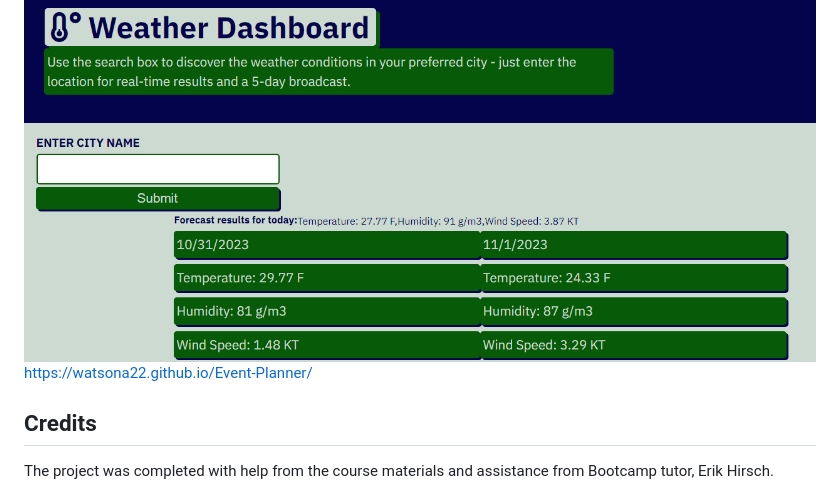
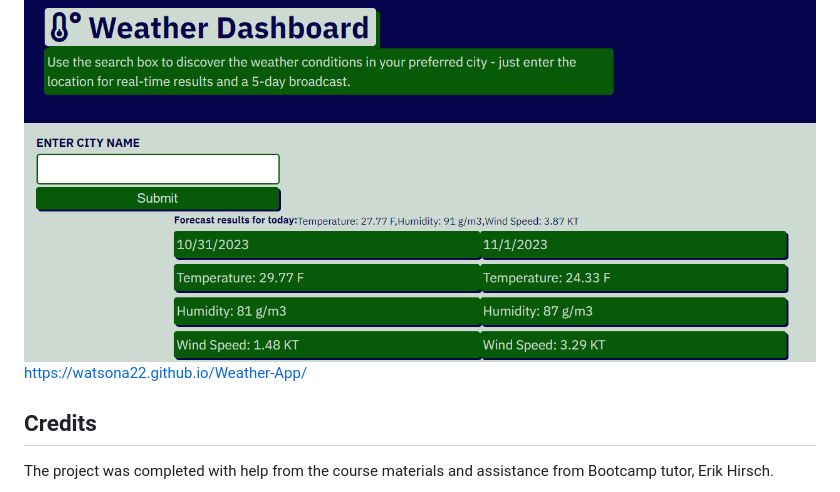
Before and after one commit to watsona22/Weather-App, a Markdown page: README.md, the part around the change. Rendered like a GitHub page.

Commit message:
Update README.md
updated live link

```diff
--- a/README.md
+++ b/README.md
@@ -23,7 +23,7 @@ I learned how to use API to retrieve service data and display it dynamically. Th
 
 The html, css, and js files can be used to understand the dynamic code that supports the application. A link to the mockup is listed below, for your convenience.
 ![Weather App Mockup](./assets/weather-app-mockup.png)
-https://watsona22.github.io/Event-Planner/
+https://watsona22.github.io/Weather-App/
 
 ## Credits
 
```
